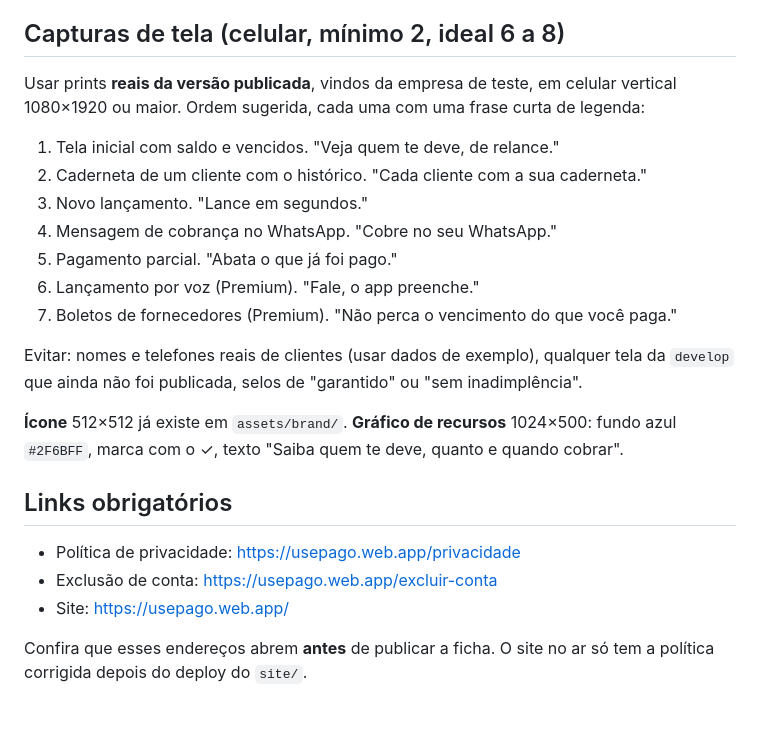
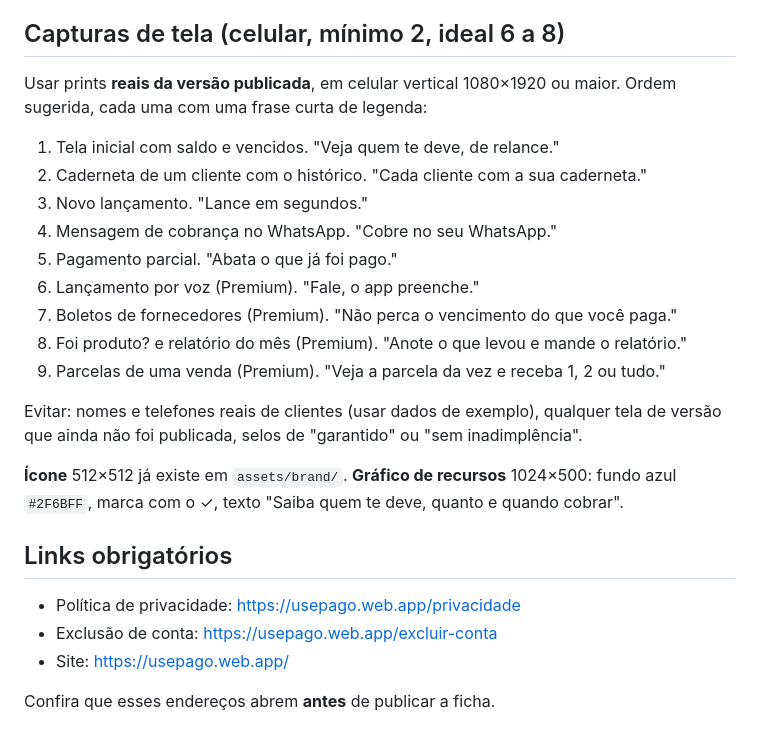
Before and after one commit to kevisoncb/tapago, a Markdown page: docs/play/FICHA-DA-LOJA.md, the part around one of its changes. Drawn GitHub-style.

```diff
--- a/docs/play/FICHA-DA-LOJA.md
+++ b/docs/play/FICHA-DA-LOJA.md
@@ -46,7 +58,7 @@ caderneta digital, controle de fiado, fiado, vendas a prazo, cobrança no WhatsA
 Categoria sugerida: **Negócios** (alternativa: Finanças; prefira Negócios para não ser lido como banco). Classificação etária: conforme o questionário da Play (sem conteúdo sensível).
 
 ## Capturas de tela (celular, mínimo 2, ideal 6 a 8)
-Usar prints **reais da versão publicada**, vindos da empresa de teste, em celular vertical 1080×1920 ou maior. Ordem sugerida, cada uma com uma frase curta de legenda:
+Usar prints **reais da versão publicada**, em celular vertical 1080×1920 ou maior. Ordem sugerida, cada uma com uma frase curta de legenda:
 1. Tela inicial com saldo e vencidos. "Veja quem te deve, de relance."
 2. Caderneta de um cliente com o histórico. "Cada cliente com a sua caderneta."
 3. Novo lançamento. "Lance em segundos."
@@ -54,8 +66,10 @@ Usar prints **reais da versão publicada**, vindos da empresa de teste, em celul
 5. Pagamento parcial. "Abata o que já foi pago."
 6. Lançamento por voz (Premium). "Fale, o app preenche."
 7. Boletos de fornecedores (Premium). "Não perca o vencimento do que você paga."
+8. Foi produto? e relatório do mês (Premium). "Anote o que levou e mande o relatório."
+9. Parcelas de uma venda (Premium). "Veja a parcela da vez e receba 1, 2 ou tudo."
 
-Evitar: nomes e telefones reais de clientes (usar dados de exemplo), qualquer tela da `develop` que ainda não foi publicada, selos de "garantido" ou "sem inadimplência".
+Evitar: nomes e telefones reais de clientes (usar dados de exemplo), qualquer tela de versão que ainda não foi publicada, selos de "garantido" ou "sem inadimplência".
 
 **Ícone** 512×512 já existe em `assets/brand/`. **Gráfico de recursos** 1024×500: fundo azul `#2F6BFF`, marca com o ✓, texto "Saiba quem te deve, quanto e quando cobrar".
 
@@ -64,4 +78,4 @@ Evitar: nomes e telefones reais de clientes (usar dados de exemplo), qualquer te
 - Exclusão de conta: https://usepago.web.app/excluir-conta
 - Site: https://usepago.web.app/
 
-Confira que esses endereços abrem **antes** de publicar a ficha. O site no ar só tem a política corrigida depois do deploy do `site/`.
+Confira que esses endereços abrem **antes** de publicar a ficha.
```
Also changed, not shown: other parts of docs/play/FICHA-DA-LOJA.md (+29 -17 lines).
